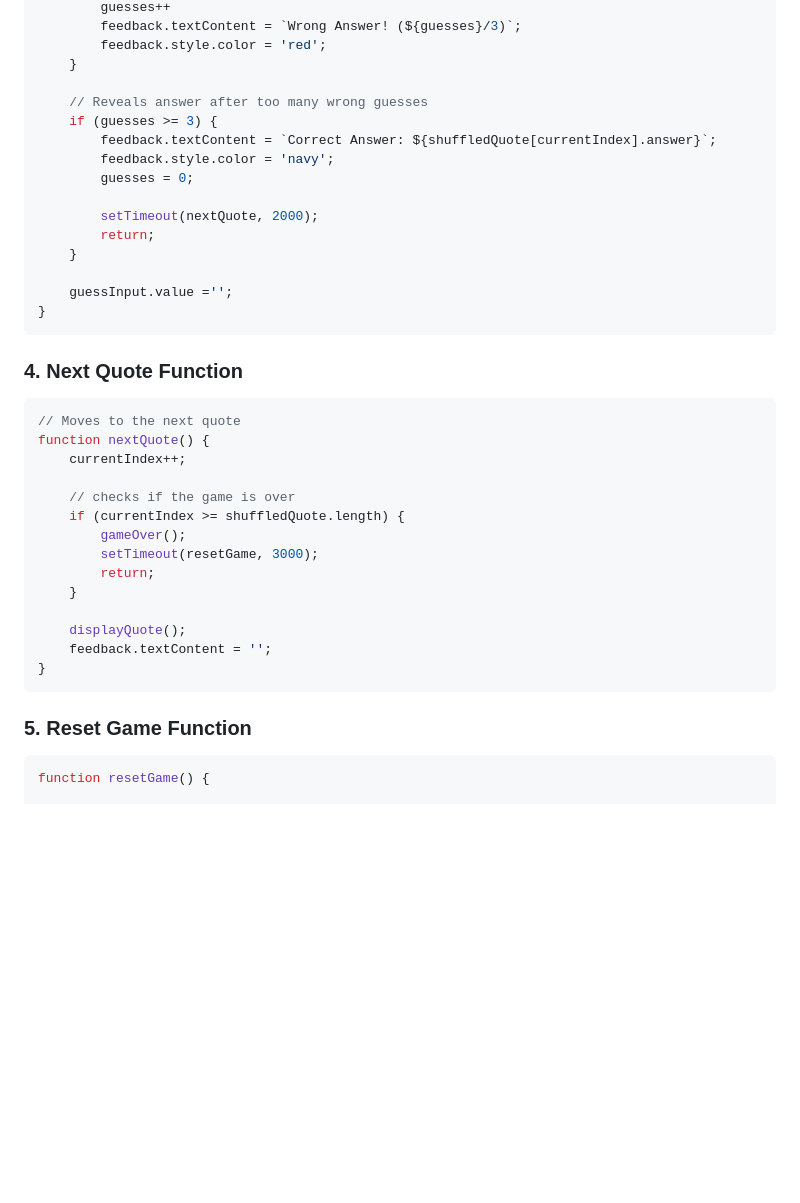
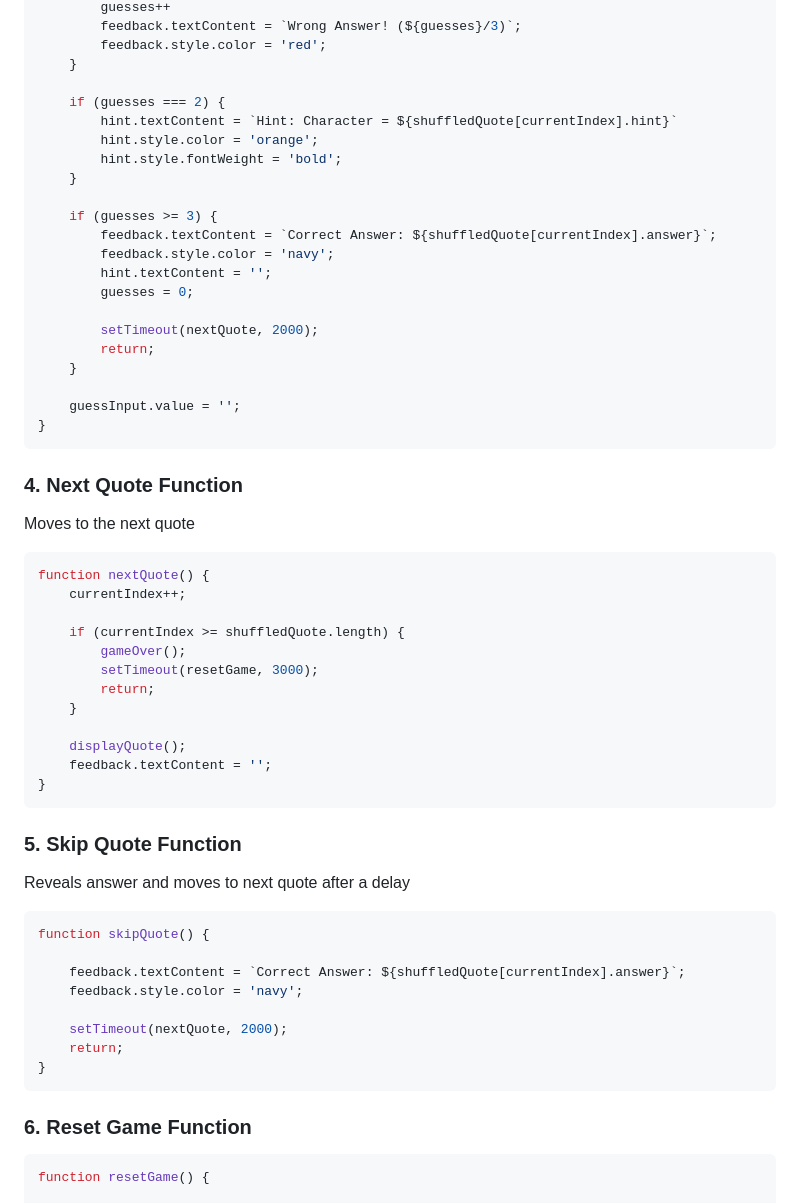
Before and after one commit to Janis-Marsh/Guess_the_Quote, a Markdown page: README.md, the part around one of its changes. Drawn GitHub-style; blank space fills up the shorter version.

````diff
--- a/README.md
+++ b/README.md
@@ -107,28 +110,34 @@ function checkGuess(){
         feedback.style.color = 'red';
     }
 
-    // Reveals answer after too many wrong guesses
+    if (guesses === 2) {
+        hint.textContent = `Hint: Character = ${shuffledQuote[currentIndex].hint}`
+        hint.style.color = 'orange';
+        hint.style.fontWeight = 'bold';
+    }
+
     if (guesses >= 3) {
         feedback.textContent = `Correct Answer: ${shuffledQuote[currentIndex].answer}`;
         feedback.style.color = 'navy';
+        hint.textContent = '';
         guesses = 0;
 
         setTimeout(nextQuote, 2000);
         return;
     }
 
-    guessInput.value ='';
+    guessInput.value = '';
 }
 ```
 
 ### 4. Next Quote Function
 
+Moves to the next quote
+
 ```javascript
-// Moves to the next quote
 function nextQuote() {
     currentIndex++;
 
-    // checks if the game is over
     if (currentIndex >= shuffledQuote.length) {
         gameOver();
         setTimeout(resetGame, 3000);
@@ -140,7 +149,22 @@ function nextQuote() {
 }
 ```
 
-### 5. Reset Game Function
+### 5. Skip Quote Function
+
+Reveals answer and moves to next quote after a delay
+
+```javascript
+function skipQuote() {
+
+    feedback.textContent = `Correct Answer: ${shuffledQuote[currentIndex].answer}`;
+    feedback.style.color = 'navy';
+
+    setTimeout(nextQuote, 2000);
+    return;
+}
+```
+
+### 6. Reset Game Function
 
 ```javascript
 function resetGame() {
````
Also changed, not shown: other parts of README.md (+12 -8 lines).
